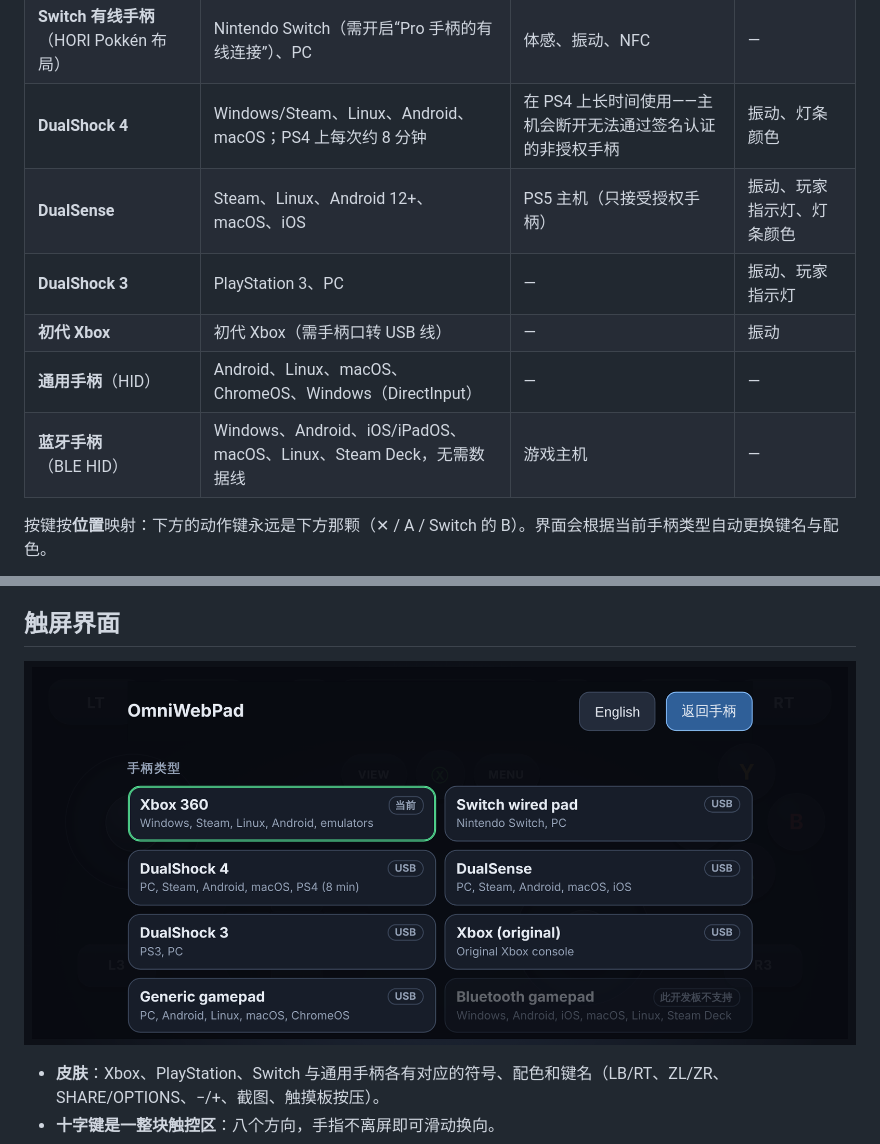
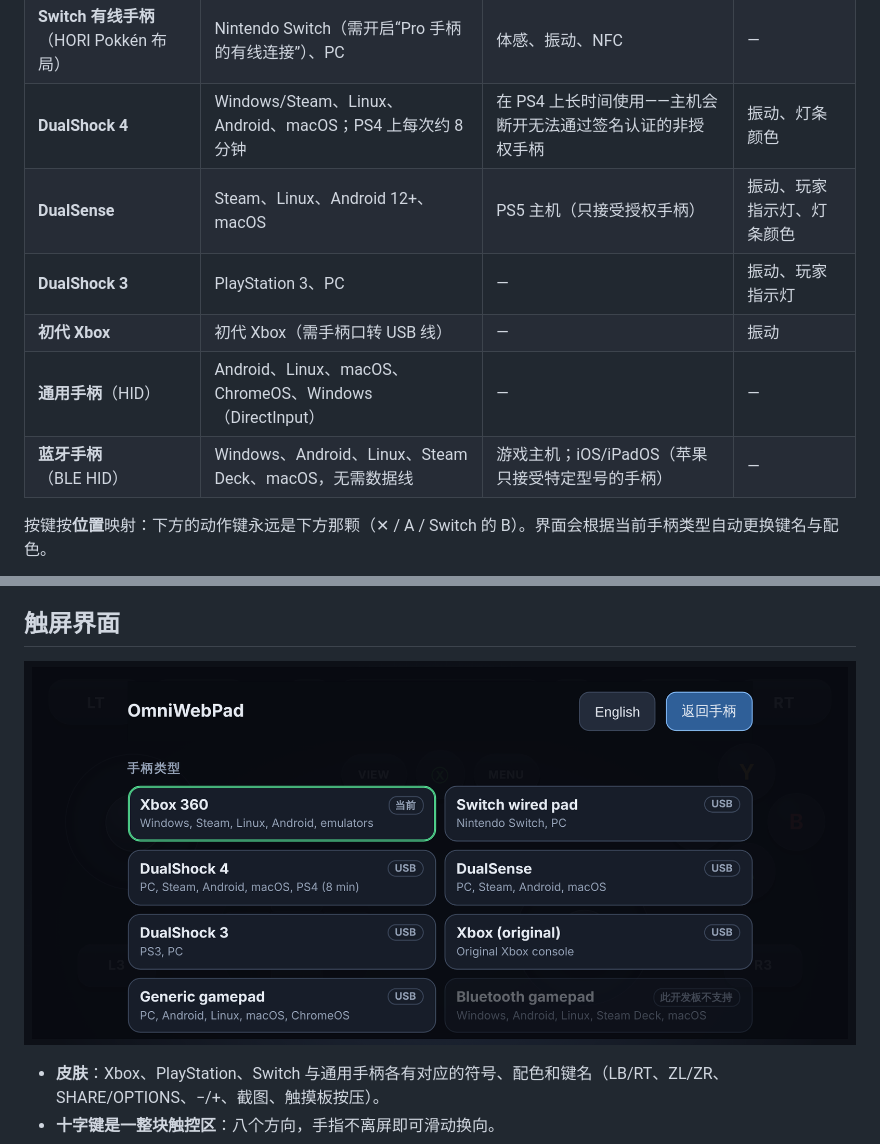
Before and after one commit to david-bowiegxw/omni-webpad, a Markdown page: README.zh-CN.md, 2 parts joined by grey strips. GitHub-like rendering; pictures changed too: docs/settings.png, docs/settings.zh-CN.png (added).

```diff
--- a/README.zh-CN.md
+++ b/README.zh-CN.md
@@ -19,11 +19,11 @@
 | **Xbox 360**（XInput） | Windows（原生）、Steam、Linux、Android、绝大多数模拟器 | Xbox 360 / One / Series 主机——它们要求安全芯片握手 | 振动、玩家指示灯 |
 | **Switch 有线手柄**（HORI Pokkén 布局） | Nintendo Switch（需开启“Pro 手柄的有线连接”）、PC | 体感、振动、NFC | — |
 | **DualShock 4** | Windows/Steam、Linux、Android、macOS；PS4 上每次约 8 分钟 | 在 PS4 上长时间使用——主机会断开无法通过签名认证的非授权手柄 | 振动、灯条颜色 |
-| **DualSense** | Steam、Linux、Android 12+、macOS、iOS | PS5 主机（只接受授权手柄） | 振动、玩家指示灯、灯条颜色 |
+| **DualSense** | Steam、Linux、Android 12+、macOS | PS5 主机（只接受授权手柄） | 振动、玩家指示灯、灯条颜色 |
 | **DualShock 3** | PlayStation 3、PC | — | 振动、玩家指示灯 |
 | **初代 Xbox** | 初代 Xbox（需手柄口转 USB 线） | — | 振动 |
 | **通用手柄**（HID） | Android、Linux、macOS、ChromeOS、Windows（DirectInput） | — | — |
-| **蓝牙手柄**（BLE HID） | Windows、Android、iOS/iPadOS、macOS、Linux、Steam Deck，无需数据线 | 游戏主机 | — |
+| **蓝牙手柄**（BLE HID） | Windows、Android、Linux、Steam Deck、macOS，无需数据线 | 游戏主机；iOS/iPadOS（苹果只接受特定型号的手柄） | — |
 
 按键按**位置**映射：下方的动作键永远是下方那颗（✕ / A / Switch 的 B）。界面会根据当前手柄类型自动更换键名与配色。
 
@@ -92,7 +92,7 @@ Wi-Fi 名称和密码也在同一页修改；任何连上这个热点的人都
 
 ## 触屏界面
 
-![设置页：手柄类型选择](docs/settings.png)
+![设置页：手柄类型选择](docs/settings.zh-CN.png)
 
 - **皮肤**：Xbox、PlayStation、Switch 与通用手柄各有对应的符号、配色和键名（LB/RT、ZL/ZR、SHARE/OPTIONS、−/+、截图、触摸板按压）。
 - **十字键是一整块触控区**：八个方向，手指不离屏即可滑动换向。
```
Also changed, not shown: README.md (+2 -2 lines), docs/controller-portrait.png, 4 other files.
